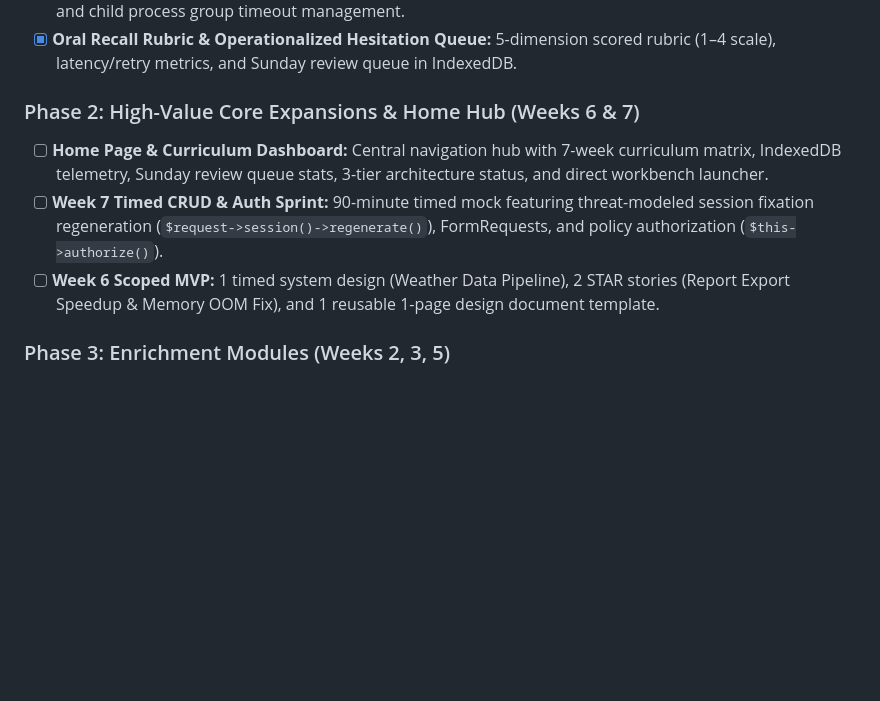
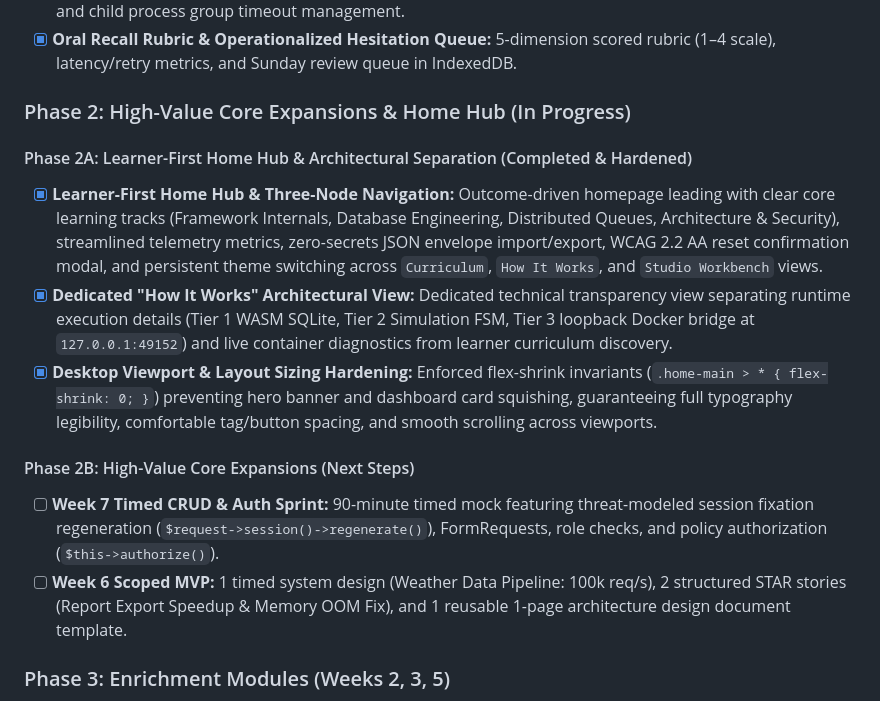
Before and after one commit to farisdanish/syscraft, a Markdown page: README.md, the part around the change. GitHub-like rendering; blank space fills up the shorter version.

Commit message:
docs: update development roadmap with Phase 2A completion and layout hardening

```diff
--- a/README.md
+++ b/README.md
@@ -98,11 +98,18 @@ flowchart LR
 * [X] **Secured Local Bridge & Testbed Prototype (Tier 3):** Loopback bridge daemon (`127.0.0.1:49152`) connecting to `syscraft-testnet` with custom `syscraft-runner:1.0.0` and `postgres:16.4-alpine`, hardened with read-only rootfs, ephemeral learner code injection, real PDO query-budget tracking against PostgreSQL (51 unoptimized queries vs 3 batch eager-loaded queries), strict non-empty origin validation, and child process group timeout management.
 * [X] **Oral Recall Rubric & Operationalized Hesitation Queue:** 5-dimension scored rubric (1–4 scale), latency/retry metrics, and Sunday review queue in IndexedDB.
 
-### Phase 2: High-Value Core Expansions & Home Hub (Weeks 6 & 7)
+### Phase 2: High-Value Core Expansions & Home Hub (In Progress)
 
-* [ ] **Home Page & Curriculum Dashboard:** Central navigation hub with 7-week curriculum matrix, IndexedDB telemetry, Sunday review queue stats, 3-tier architecture status, and direct workbench launcher.
-* [ ] **Week 7 Timed CRUD & Auth Sprint:** 90-minute timed mock featuring threat-modeled session fixation regeneration (`$request->session()->regenerate()`), FormRequests, and policy authorization (`$this->authorize()`).
-* [ ] **Week 6 Scoped MVP:** 1 timed system design (Weather Data Pipeline), 2 STAR stories (Report Export Speedup & Memory OOM Fix), and 1 reusable 1-page design document template.
+#### Phase 2A: Learner-First Home Hub & Architectural Separation (Completed & Hardened)
+
+* [X] **Learner-First Home Hub & Three-Node Navigation:** Outcome-driven homepage leading with clear core learning tracks (Framework Internals, Database Engineering, Distributed Queues, Architecture & Security), streamlined telemetry metrics, zero-secrets JSON envelope import/export, WCAG 2.2 AA reset confirmation modal, and persistent theme switching across `Curriculum`, `How It Works`, and `Studio Workbench` views.
+* [X] **Dedicated "How It Works" Architectural View:** Dedicated technical transparency view separating runtime execution details (Tier 1 WASM SQLite, Tier 2 Simulation FSM, Tier 3 loopback Docker bridge at `127.0.0.1:49152`) and live container diagnostics from learner curriculum discovery.
+* [X] **Desktop Viewport & Layout Sizing Hardening:** Enforced flex-shrink invariants (`.home-main > * { flex-shrink: 0; }`) preventing hero banner and dashboard card squishing, guaranteeing full typography legibility, comfortable tag/button spacing, and smooth scrolling across viewports.
+
+#### Phase 2B: High-Value Core Expansions (Next Steps)
+
+* [ ] **Week 7 Timed CRUD & Auth Sprint:** 90-minute timed mock featuring threat-modeled session fixation regeneration (`$request->session()->regenerate()`), FormRequests, role checks, and policy authorization (`$this->authorize()`).
+* [ ] **Week 6 Scoped MVP:** 1 timed system design (Weather Data Pipeline: 100k req/s), 2 structured STAR stories (Report Export Speedup & Memory OOM Fix), and 1 reusable 1-page architecture design document template.
 
 ### Phase 3: Enrichment Modules (Weeks 2, 3, 5)
 
```
